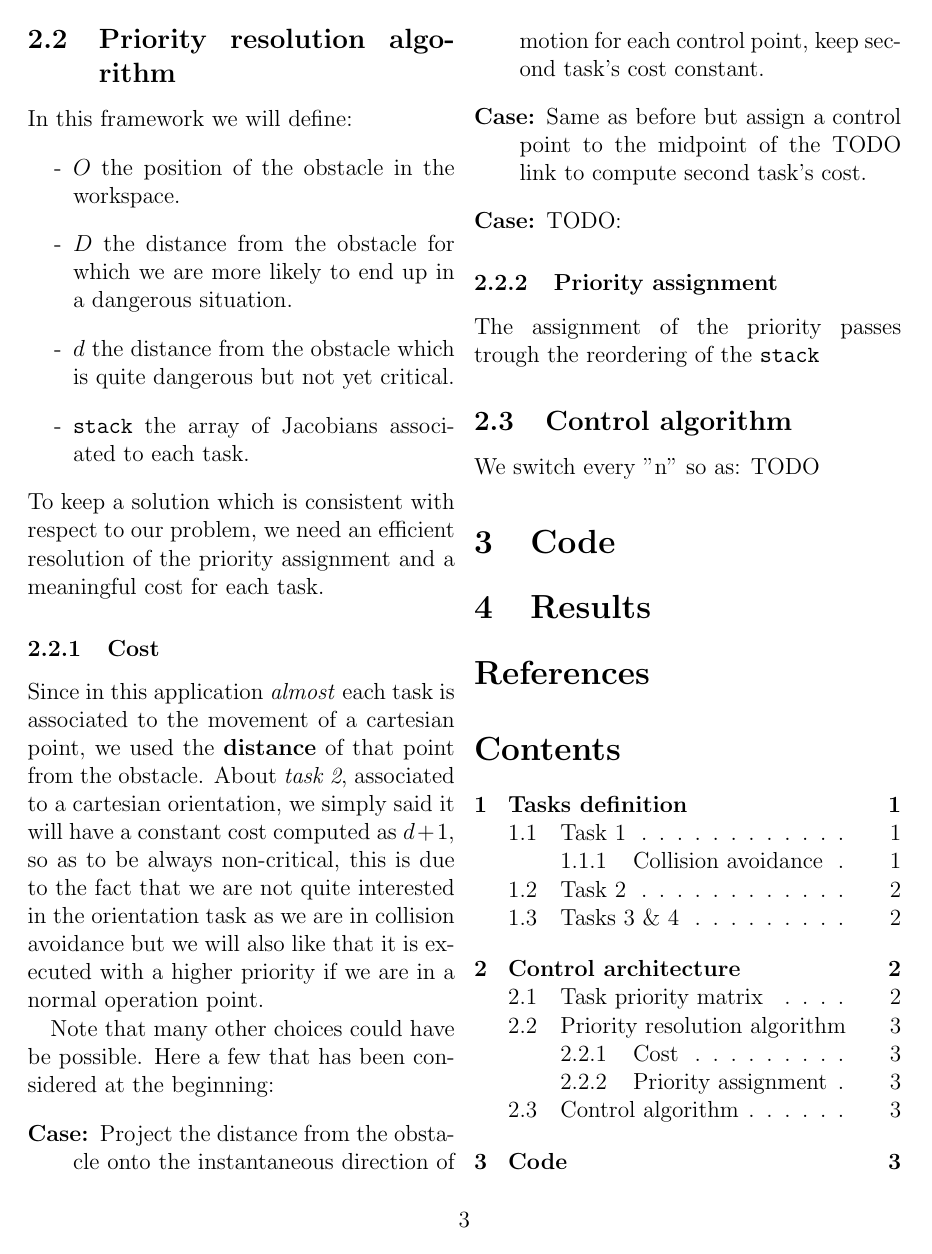
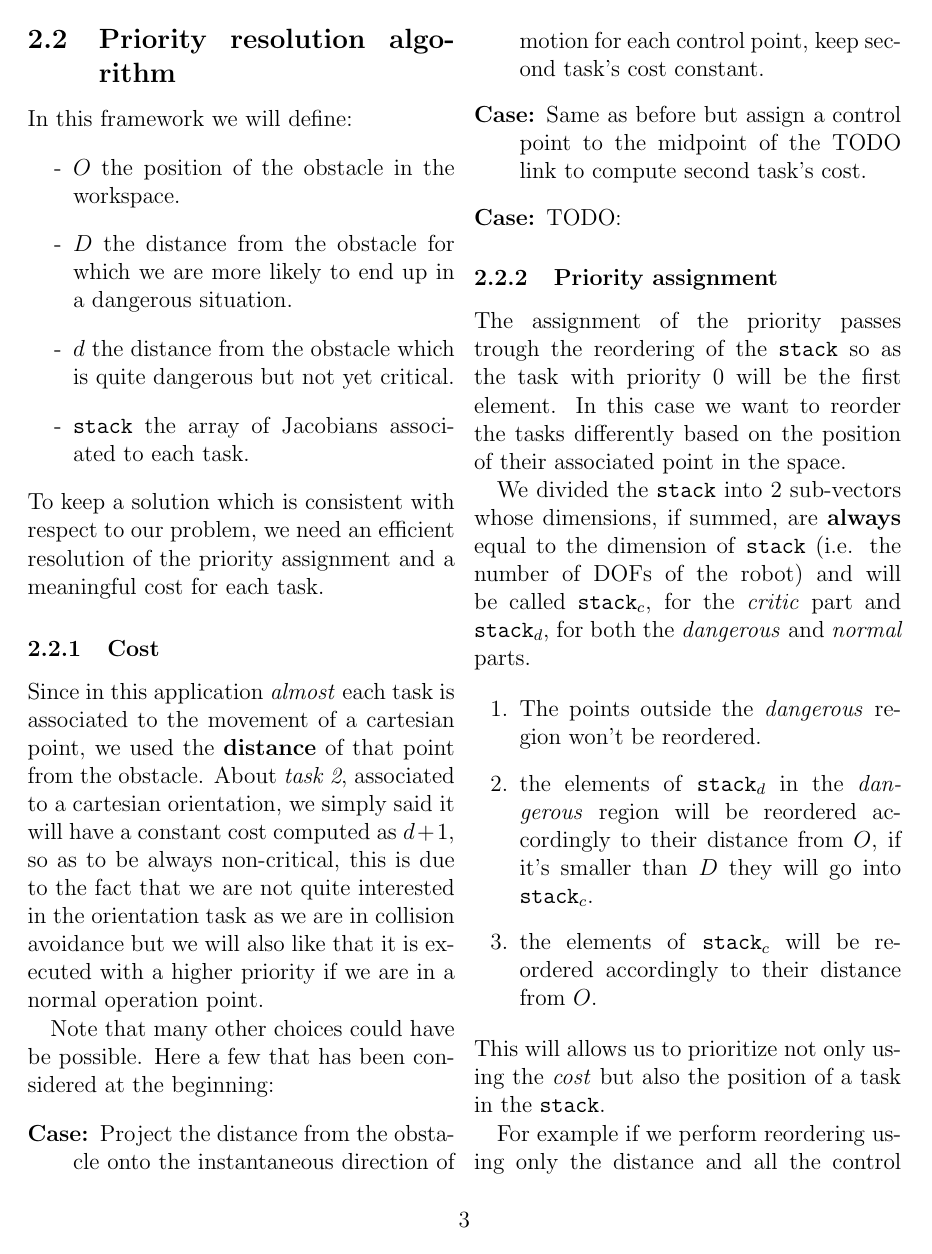
Before and after one commit to stefanodefilipps/Robotics_Manipulator, a LaTeX paper (report/tex/report.tex): page 3 of 4. Compiled offline with pdfLaTeX.

```diff
--- a/report/tex/report.tex
+++ b/report/tex/report.tex
@@ -112,10 +112,23 @@
 \end{list}
 \subsubsection{Priority assignment}
 
-The assignment of the priority passes trough the reordering of the \texttt{stack}
+The assignment of the priority passes trough the reordering of the \texttt{stack} so as the task with priority $0$ will be the first element.
+In this case we want to reorder the tasks differently based on the position of their associated point in the space.
+
+We divided the \texttt{stack} into 2 sub-vectors whose dimensions, if summed, are \textbf{always} equal to the dimension of \texttt{stack} (i.e. the number of DOFs of the robot) and will be called \texttt{stack$_c$}, for the \emph{critic} part and \texttt{stack$_d$}, for both the \emph{dangerous} and \emph{normal} parts.
+
+\begin{enumerate}
+\item The points outside the \emph{dangerous} region won't be reordered.
+\item the elements of \texttt{stack$_d$} in the \emph{dangerous} region will be reordered accordingly to their distance from $O$, if it's smaller than $D$ they will go into \texttt{stack$_c$}.
+\item the elements of \texttt{stack$_c$} will be reordered accordingly to their distance from $O$.
+\end{enumerate}
+This will allows us to prioritize not only using the \emph{cost} but also the position of a task in the \texttt{stack}.
+
+For example if we perform reordering using only the distance and all the control point are outside the \emph{dangerous} region except for one (e.g. $p_{c2}$), this will take over the priority of the cartesian positioning task even if we would like to still execute the desired trajectory. While if we perform the \emph{critic-dangerous} distinction, and initialize the cartesian positioning task to be always in \texttt{stack$_c$}, $p_{c2}$ will rise in the \texttt{stack}, up to the second position without overtaking the highest priority task.
 \subsection{Control algorithm}
-We switch every "n" so as: TODO
+The control algorithm uses the block-scheme in TODO:figure.
 \section{Code}
+
 \section{Results}
 
 \bibliography{sample}
```
Also changed, not shown: report/tex/plots/ControlSchemeModel.pdf (added), 2 other files.
